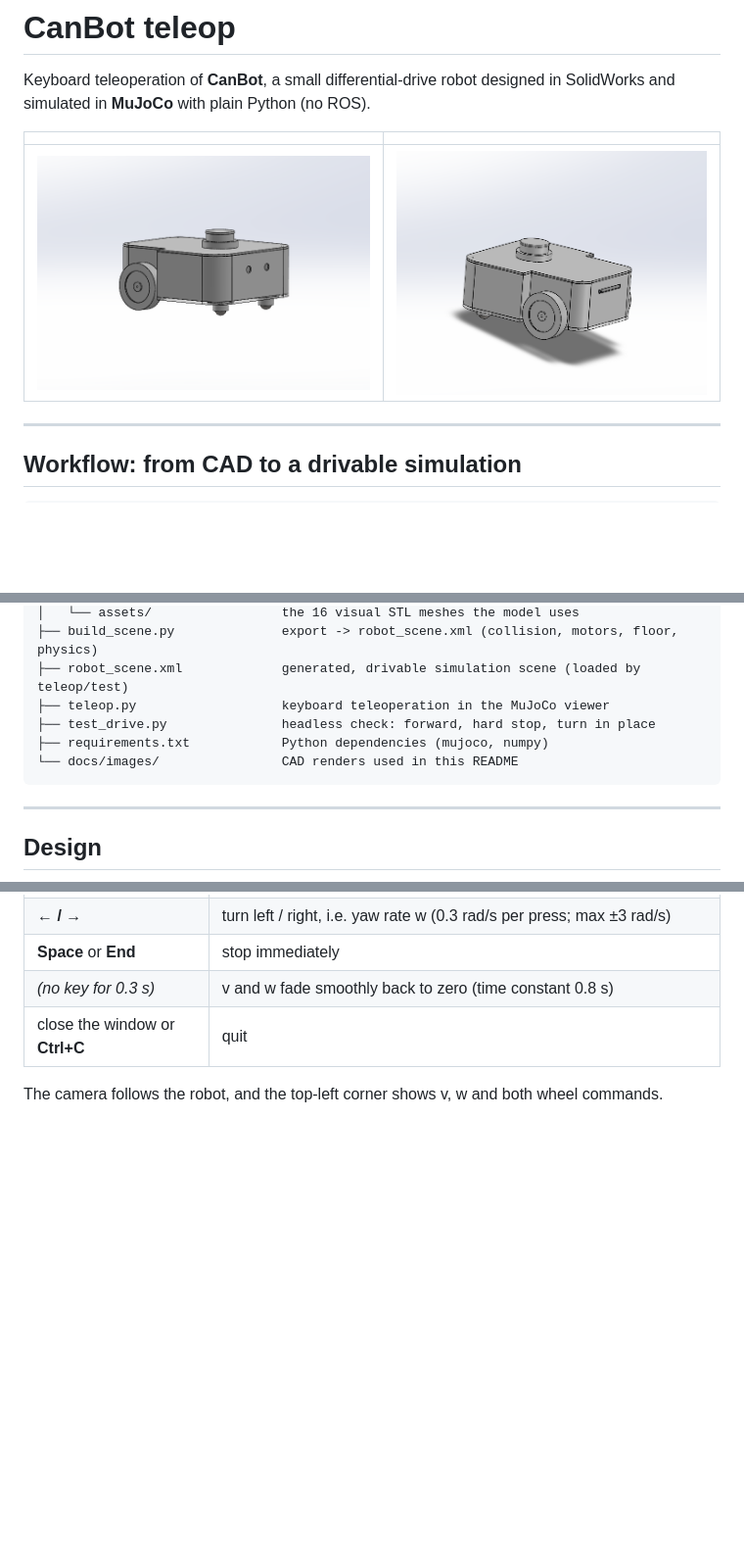
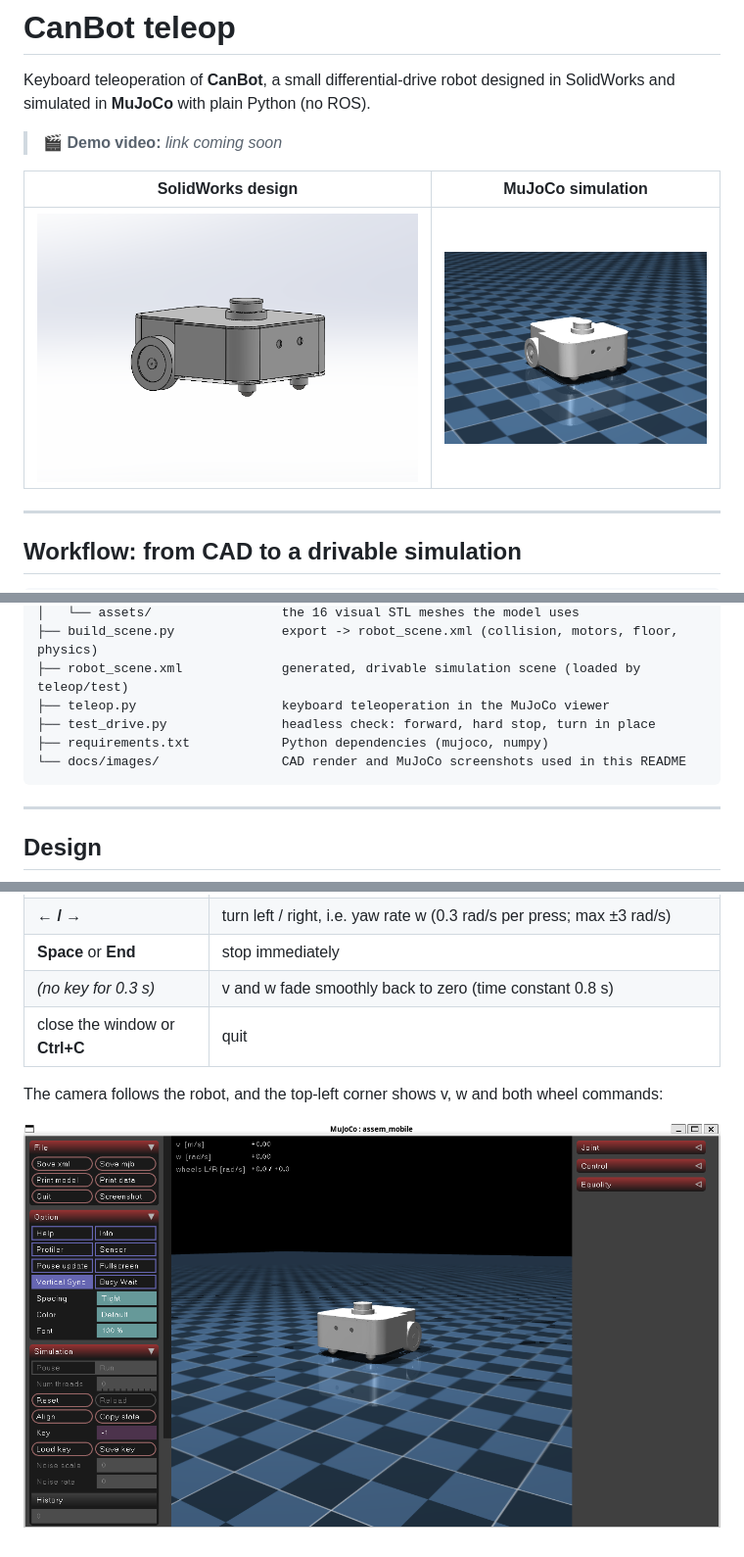
Before and after one commit to AmeyaB2005/canbot_teleop, a Markdown page: README.md, 3 parts joined by grey strips. Shown at 98% size. Drawn GitHub-style; pictures changed too: docs/images/canbot_mujoco.png (added), docs/images/canbot_side.png (deleted), docs/images/mujoco_viewer_teleop.png (added); blank space fills up the shorter version.

Commit message:
README: add MuJoCo screenshots and demo video placeholder, remove back view

````diff
--- a/README.md
+++ b/README.md
@@ -3,9 +3,11 @@
 Keyboard teleoperation of **CanBot**, a small differential-drive robot designed in SolidWorks and
 simulated in **MuJoCo** with plain Python (no ROS).
 
-| | |
+> 🎬 **Demo video:** _link coming soon_ <!-- replace with the video link, e.g. YouTube / Google Drive -->
+
+| SolidWorks design | MuJoCo simulation |
 |---|---|
-| ![CanBot, front view](docs/images/canbot_front.png) | ![CanBot, side view](docs/images/canbot_side.png) |
+| ![CanBot in SolidWorks](docs/images/canbot_front.png) | ![CanBot in MuJoCo](docs/images/canbot_mujoco.png) |
 
 ---
 
@@ -47,7 +49,7 @@ canbot_teleop/
 ├── teleop.py                   keyboard teleoperation in the MuJoCo viewer
 ├── test_drive.py               headless check: forward, hard stop, turn in place
 ├── requirements.txt            Python dependencies (mujoco, numpy)
-└── docs/images/                CAD renders used in this README
+└── docs/images/                CAD render and MuJoCo screenshots used in this README
 ```
 
 ---
@@ -187,4 +189,6 @@ Click the MuJoCo window so it receives the keys:
 | *(no key for 0.3 s)* | v and w fade smoothly back to zero (time constant 0.8 s) |
 | close the window or **Ctrl+C** | quit |
 
-The camera follows the robot, and the top-left corner shows v, w and both wheel commands.
+The camera follows the robot, and the top-left corner shows v, w and both wheel commands:
+
+![MuJoCo viewer during teleop](docs/images/mujoco_viewer_teleop.png)
````
